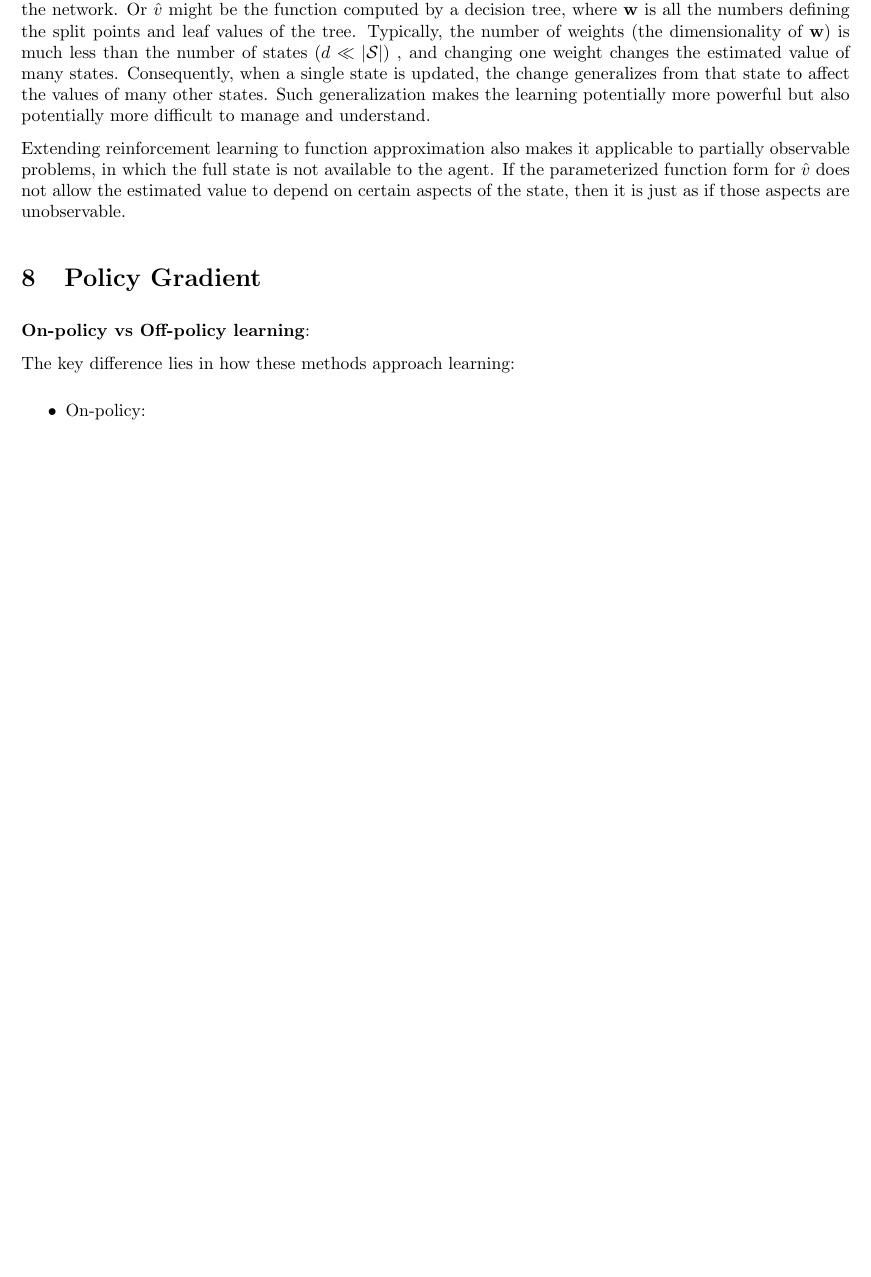
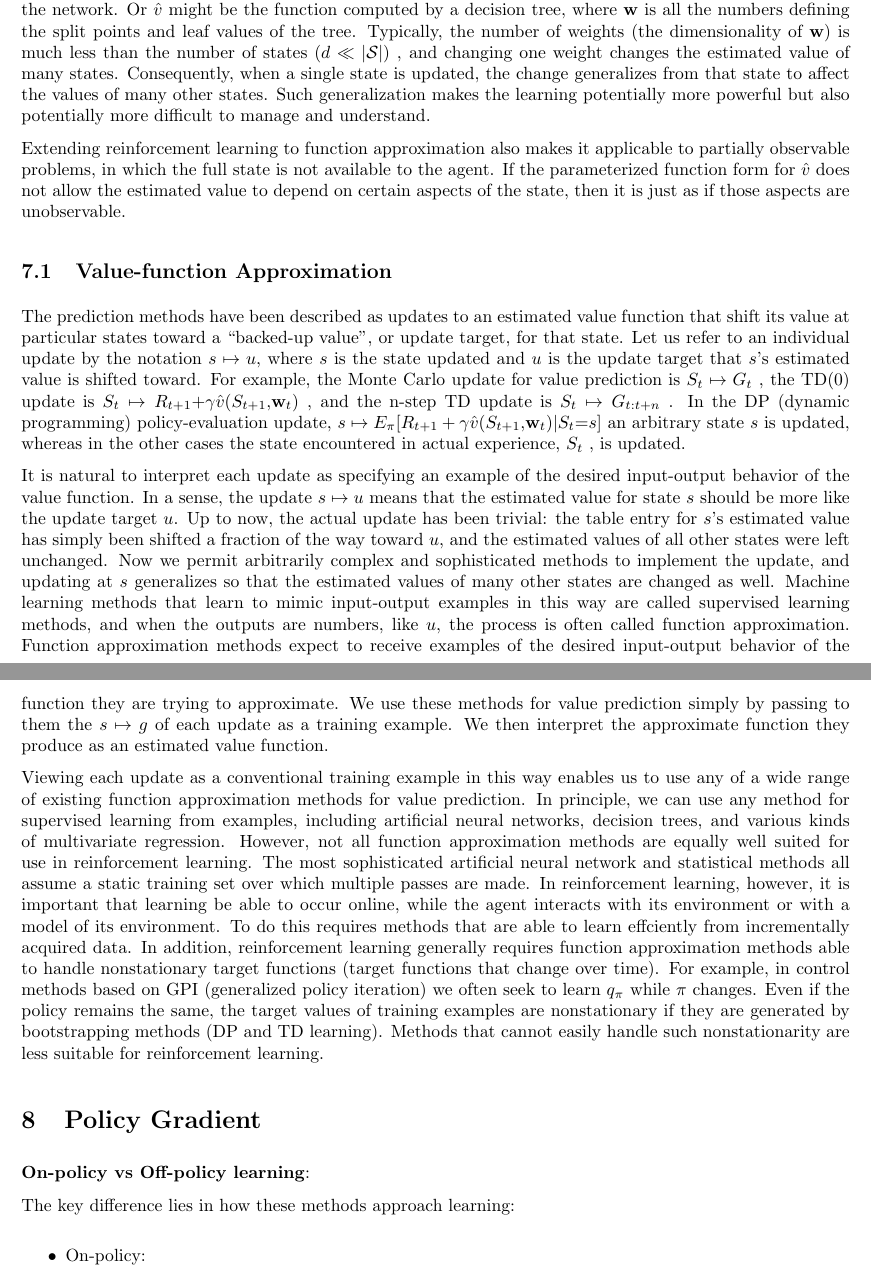
Before and after one commit to chtunsw/ai_notes, a LaTeX document (rl/note/main.tex): part of page 44 of 45 before the commit and two parts of pages 44 and 45 of 45 after it, the two joined at a grey line, cut so that both start at the same text, the shorter picture padded with empty space. Compiled offline with pdfLaTeX.

Commit message:
Value-function Approximation

```diff
--- a/rl/note/main.tex
+++ b/rl/note/main.tex
@@ -2064,6 +2064,30 @@ Such generalization makes the learning potentially more powerful but also potent
 Extending reinforcement learning to function approximation also makes it applicable to partially observable problems, in which the full state is not available to the agent.
 If the parameterized function form for $\hat { v }$ does not allow the estimated value to depend on certain aspects of the state, then it is just as if those aspects are unobservable.
 
+\subsection{Value-function Approximation}
+
+The prediction methods have been described as updates to an estimated value function that shift its value at particular states toward a “backed-up value”,
+or update target, for that state. Let us refer to an individual update by the notation $s \mapsto u$, where $s$ is the state updated and $u$ is the update target that $s$'s estimated value is shifted toward.
+For example, the Monte Carlo update for value prediction is $S _ { t } \mapsto G _ { t }$ , the TD(0) update is $S _ { t } \mapsto R _ { t + 1 } { + } \gamma \hat { v } ( S _ { t + 1 } { , } \mathbf { w } _ { t } )$ ,
+and the n-step TD update is $S _ { t } \mapsto G _ { t : t + n }$ . In the DP (dynamic programming) policy-evaluation update, $s \mapsto E _ { \pi } [ R _ { t + 1 } + \gamma \hat { v } ( S _ { t + 1 } \mathbf { , } \mathbf { w } _ { t } ) | S _ { t } \mathbf { = } s ]$
+an arbitrary state $s$ is updated, whereas in the other cases the state encountered in actual experience, $S _ { t }$ , is updated.
+
+It is natural to interpret each update as specifying an example of the desired input-output behavior of the value function. In a sense, the update $s \mapsto u$ means that the estimated value for
+state $s$ should be more like the update target $u$. Up to now, the actual update has been trivial: the table entry for $s$'s estimated value has simply been shifted a fraction of the way toward $u$,
+and the estimated values of all other states were left unchanged. Now we permit arbitrarily complex and sophisticated methods to implement the update, and updating at $s$ generalizes so that the estimated values
+of many other states are changed as well. Machine learning methods that learn to mimic input-output examples in this way are called supervised learning methods, and when the outputs are numbers, like $u$, the process is often called function approximation.
+Function approximation methods expect to receive examples of the desired input-output behavior of the function they are trying to approximate. We use these methods for value prediction simply by passing to them the $s \mapsto g$ of each update as a training example.
+We then interpret the approximate function they produce as an estimated value function.
+
+Viewing each update as a conventional training example in this way enables us to use any of a wide range of existing function approximation methods for value prediction.
+In principle, we can use any method for supervised learning from examples, including artificial neural networks, decision trees, and various kinds of multivariate regression.
+However, not all function approximation methods are equally well suited for use in reinforcement learning. The most sophisticated artificial neural network
+and statistical methods all assume a static training set over which multiple passes are made. In reinforcement learning, however, it is important that learning be able to occur online,
+while the agent interacts with its environment or with a model of its environment. To do this requires methods that are able to learn effciently from incrementally acquired data.
+In addition, reinforcement learning generally requires function approximation methods able to handle nonstationary target functions (target functions that change over time).
+For example, in control methods based on GPI (generalized policy iteration) we often seek to learn $q _ { \pi }$ while $\pi$ changes. Even if the policy remains the same,
+the target values of training examples are nonstationary if they are generated by bootstrapping methods (DP and TD learning). Methods that cannot easily handle such nonstationarity are less suitable for reinforcement learning.
+
 \section{Policy Gradient}
 
 \textbf{On-policy vs Off-policy learning}:
```
